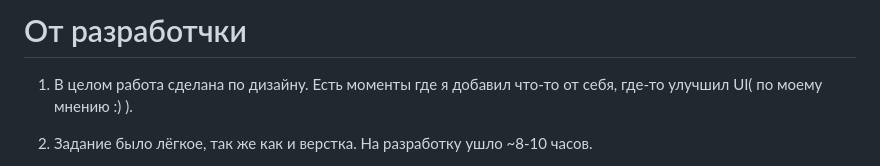
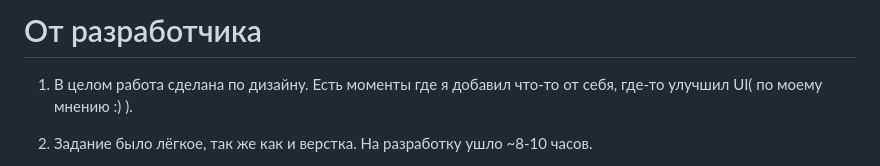
Before and after one commit to Antiquis/WeRent-Front, a Markdown page: README.md, the part around the change. Drawn GitHub-style.

```diff
--- a/README.md
+++ b/README.md
@@ -1,4 +1,4 @@
-# От разработчки
+# От разработчика
 
 1. В целом работа сделана по дизайну. Есть моменты где я добавил что-то от себя, где-то улучшил UI( по моему мнению :) ).
 
```
